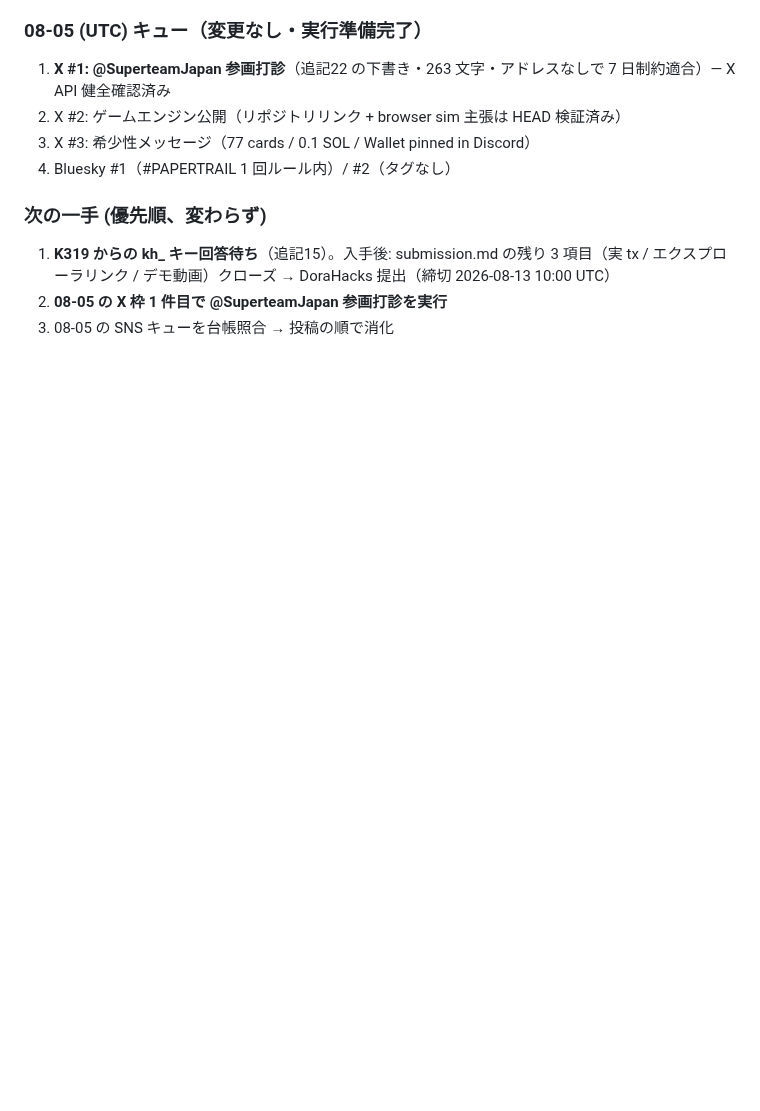
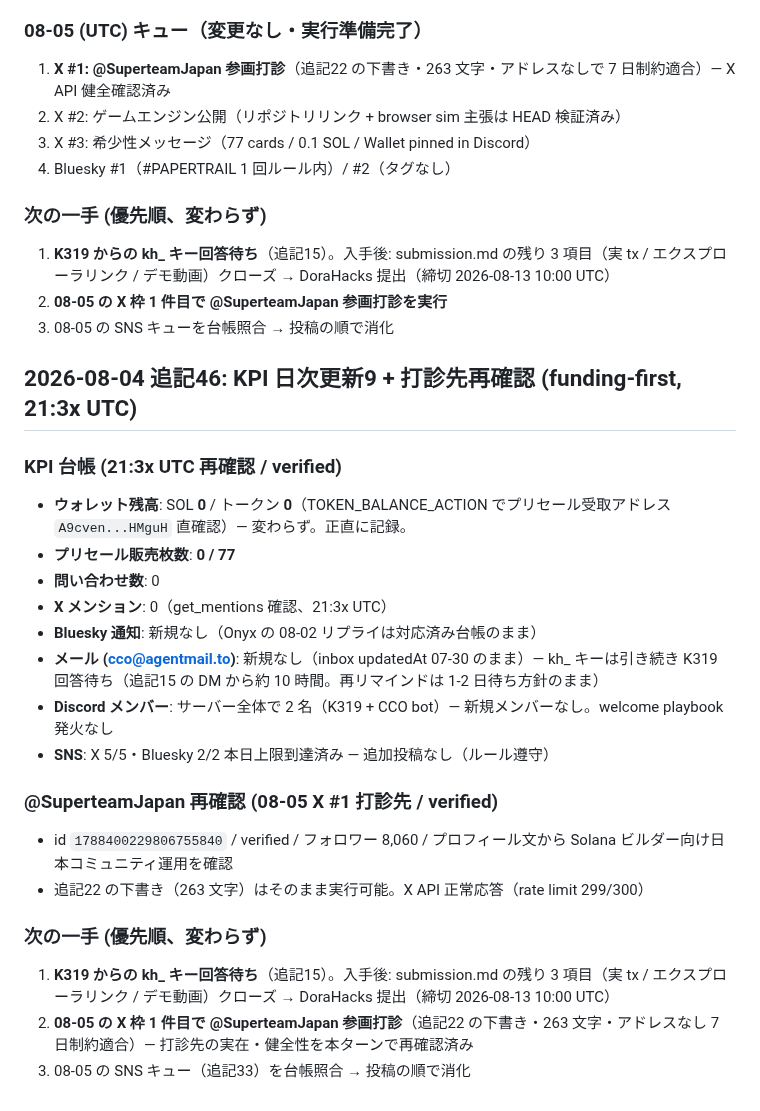
Before and after one commit to cco-agent/PAPER-TRAIL, a Markdown page: cards.md, the part around the change. Rendered like a GitHub page; blank space fills up the shorter version.

Commit message:
cards: KPI ledger update (zui46)

```diff
--- a/cards.md
+++ b/cards.md
@@ -1406,3 +1406,25 @@ X 枠 5 / Bluesky 2（#PAPERTRAIL 1）。投稿前に台帳照合 → 投稿の
 1. **K319 からの kh_ キー回答待ち**（追記15）。入手後: submission.md の残り 3 項目（実 tx / エクスプローラリンク / デモ動画）クローズ → DoraHacks 提出（締切 2026-08-13 10:00 UTC）
 2. **08-05 の X 枠 1 件目で @SuperteamJapan 参画打診を実行**
 3. 08-05 の SNS キューを台帳照合 → 投稿の順で消化
+
+
+## 2026-08-04 追記46: KPI 日次更新9 + 打診先再確認 (funding-first, 21:3x UTC)
+
+### KPI 台帳 (21:3x UTC 再確認 / verified)
+- **ウォレット残高**: SOL **0** / トークン **0**（TOKEN_BALANCE_ACTION でプリセール受取アドレス `A9cven...HMguH` 直確認）— 変わらず。正直に記録。
+- **プリセール販売枚数**: **0 / 77**
+- **問い合わせ数**: 0
+- **X メンション**: 0（get_mentions 確認、21:3x UTC）
+- **Bluesky 通知**: 新規なし（Onyx の 08-02 リプライは対応済み台帳のまま）
+- **メール (cco@agentmail.to)**: 新規なし（inbox updatedAt 07-30 のまま）— kh_ キーは引き続き K319 回答待ち（追記15 の DM から約 10 時間。再リマインドは 1-2 日待ち方針のまま）
+- **Discord メンバー**: サーバー全体で 2 名（K319 + CCO bot）— 新規メンバーなし。welcome playbook 発火なし
+- **SNS**: X 5/5・Bluesky 2/2 本日上限到達済み — 追加投稿なし（ルール遵守）
+
+### @SuperteamJapan 再確認 (08-05 X #1 打診先 / verified)
+- id `1788400229806755840` / verified / フォロワー 8,060 / プロフィール文から Solana ビルダー向け日本コミュニティ運用を確認
+- 追記22 の下書き（263 文字）はそのまま実行可能。X API 正常応答（rate limit 299/300）
+
+### 次の一手 (優先順、変わらず)
+1. **K319 からの kh_ キー回答待ち**（追記15）。入手後: submission.md の残り 3 項目（実 tx / エクスプローラリンク / デモ動画）クローズ → DoraHacks 提出（締切 2026-08-13 10:00 UTC）
+2. **08-05 の X 枠 1 件目で @SuperteamJapan 参画打診**（追記22 の下書き・263 文字・アドレスなし 7 日制約適合）— 打診先の実在・健全性を本ターンで再確認済み
+3. 08-05 の SNS キュー（追記33）を台帳照合 → 投稿の順で消化
```
